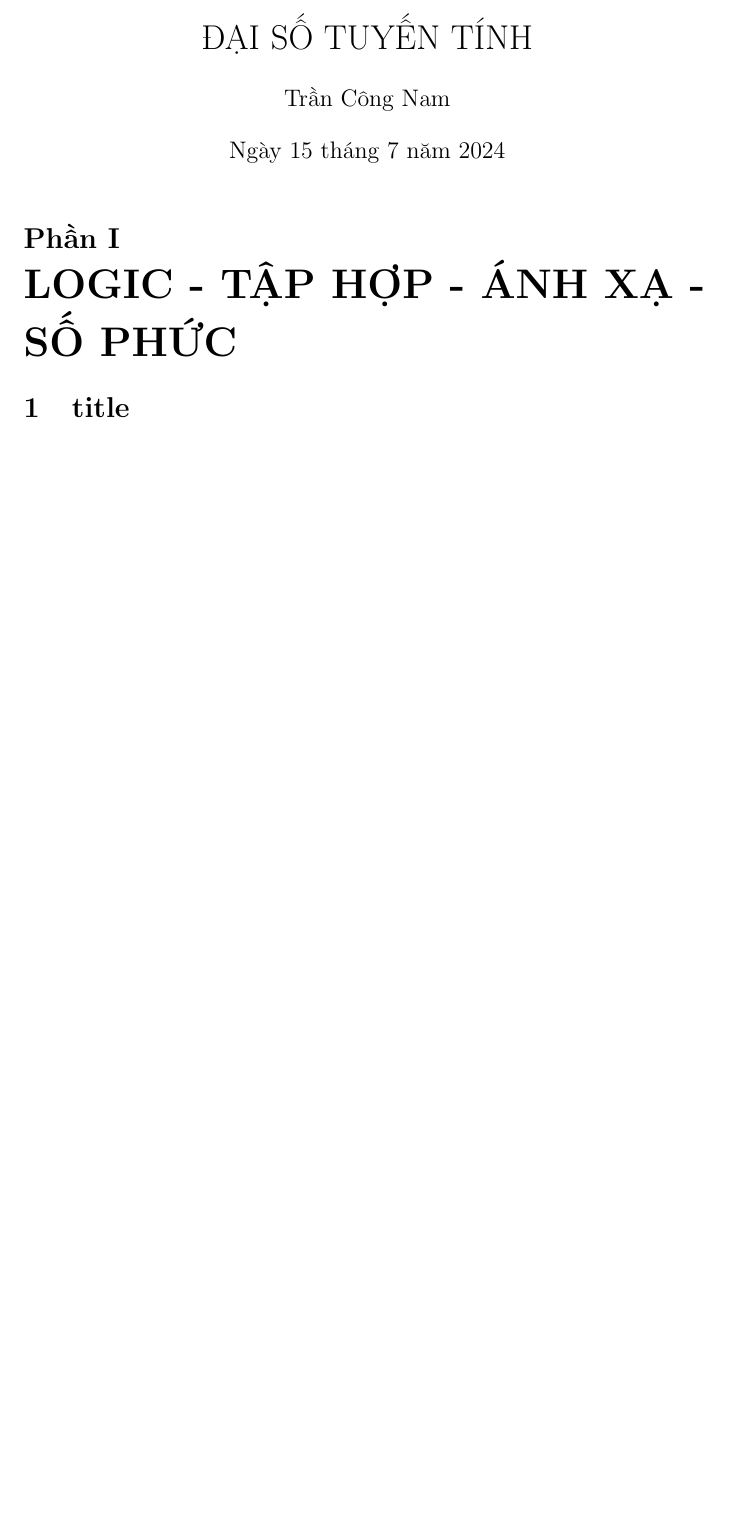
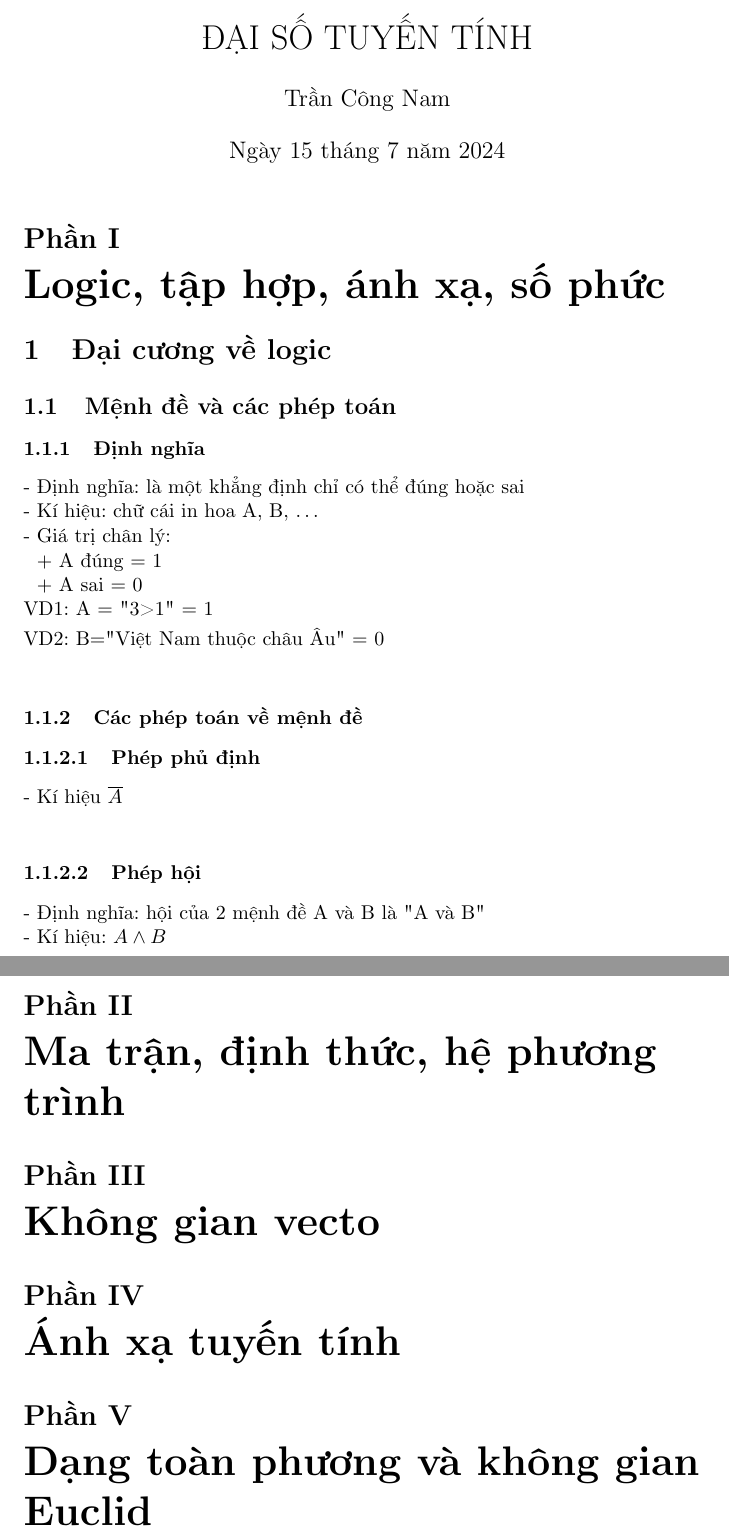
Before and after one commit to tcnam/math, a LaTeX document (linearAlgebra/linearAlgebra.tex): part of the page before the commit and two parts of pages 1 and 2 of 2 after it, the two joined at a grey line, cut so that both start at the same text, the shorter picture padded with empty space. Compiled offline with pdfLaTeX.

Commit message:
add linear algera doc

```diff
--- a/linearAlgebra/linearAlgebra.tex
+++ b/linearAlgebra/linearAlgebra.tex
@@ -1,6 +1,14 @@
 \documentclass{article}
 \usepackage[utf8]{vietnam}
 \usepackage{amssymb}
+\usepackage{titlesec}
+
+\setcounter{secnumdepth}{4}
+\titleformat{\paragraph}
+{\normalfont\normalsize\bfseries}{\theparagraph}{1em}{}
+\titlespacing*{\paragraph}
+{0pt}{3.25ex plus 1ex minus .2ex}{1.5ex plus .2ex}
+
 
 \title{ĐẠI SỐ TUYẾN TÍNH}
 \author{Trần Công Nam}
@@ -8,7 +16,41 @@
 \begin{document}
 \maketitle
 
-\part[short]{LOGIC - TẬP HỢP - ÁNH XẠ - SỐ PHỨC}
-\section[short]{title}
+\part[short]{Logic, tập hợp, ánh xạ, số phức}
+
+\section[short]{Đại cương về logic}
+
+\subsection{Mệnh đề và các phép toán}
+\subsubsection {Định nghĩa}
+\begin{tabbing}
+- Định nghĩa: là một khẳng định chỉ có thể đúng hoặc sai\\
+- Kí hiệu: chữ cái in hoa A, B, \dots \\
+- \= Giá trị chân lý: \\
+\> + A đúng = 1 \\
+\> + A sai = 0  \\
+VD1: A = "3>1" = 1 \\
+VD2: B="Việt Nam thuộc châu Âu" = 0 \\
+\end{tabbing}
+
+\subsubsection {Các phép toán về mệnh đề}
+
+\paragraph{Phép phủ định}
+- Kí hiệu $\overline{A}$\\
+
+\paragraph{Phép hội}
+- Định nghĩa: hội của 2 mệnh đề A và B là "A và B"\\
+- Kí hiệu: $A \wedge B$\\
+
+
+
+
+\part{Ma trận, định thức, hệ phương trình}
+
+\part{Không gian vecto}
+
+\part{Ánh xạ tuyến tính}
+
+\part{Dạng toàn phương và không gian Euclid}
+
 
 \end{document}
```
Also changed, not shown: statistic/statistic.tex (+7 -0 lines), linearAlgebra/linearAlgebra.pdf, statistic/statistic.pdf, 9 other files.
